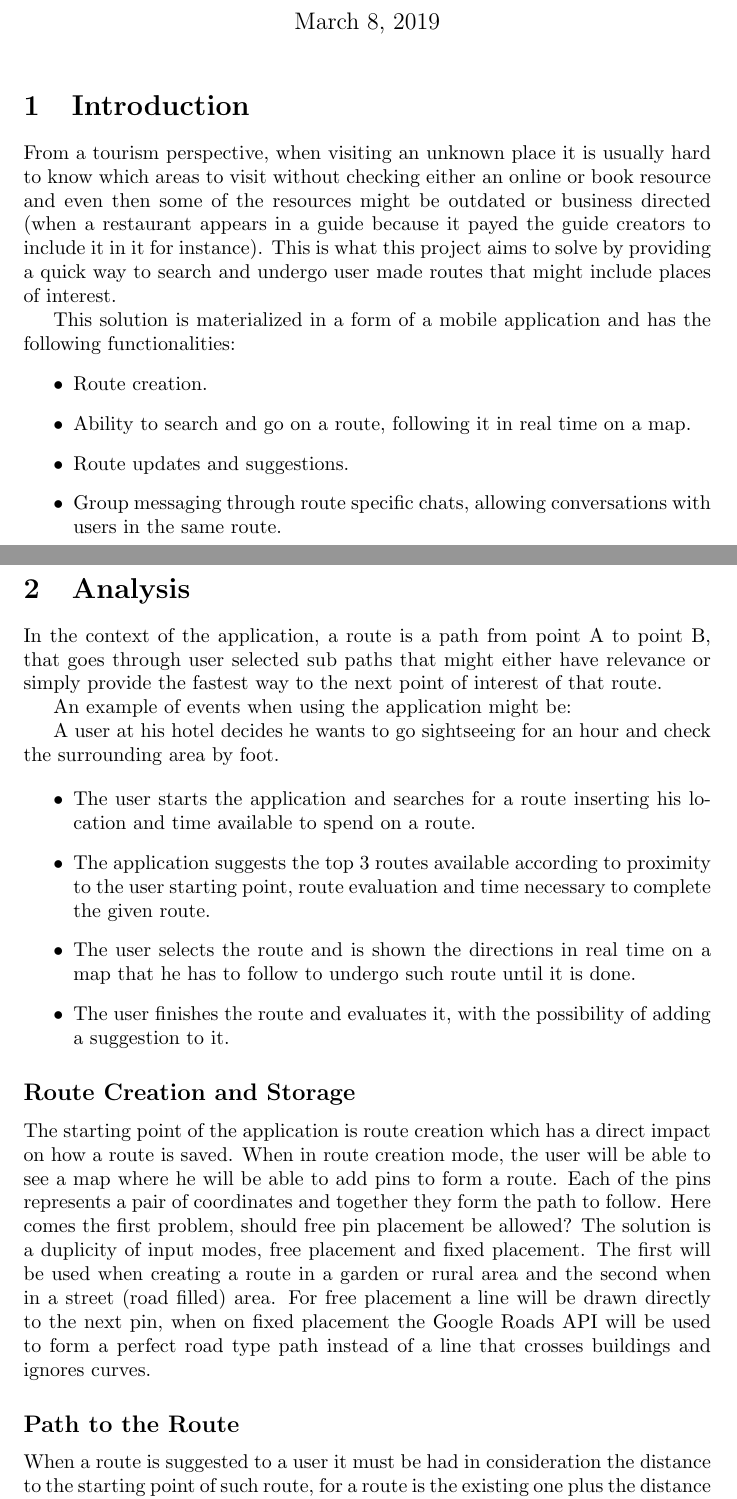
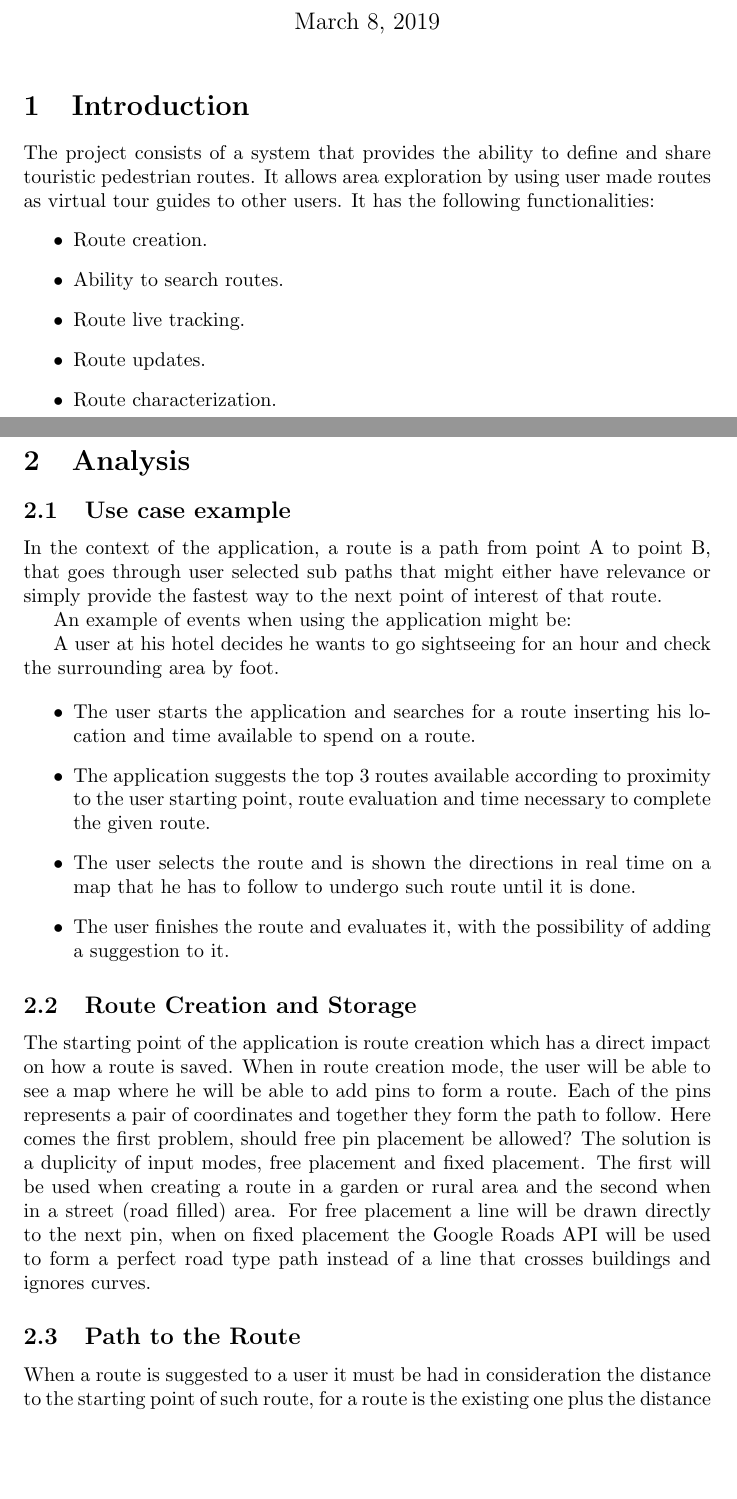
Before and after one commit to baltasarb/social-routing, a LaTeX document (proposta/proposal.tex): two parts of pages 1 and 2 of 4, joined at a grey line, cut so that both start at the same text, the shorter picture padded with empty space. Compiled offline with pdfLaTeX.

Commit message:
update: introduction of project proposal.

```diff
--- a/proposta/proposal.tex
+++ b/proposta/proposal.tex
@@ -41,22 +41,16 @@
 
     \section{Introduction}
 
-    %enquadramento,  %descrição clara do projeto,  %citação de literatura já lida;
-    %discussão dos problemas a resolver e de possíveis técnicas e ferramentas
-
-        From a tourism perspective, when visiting an unknown place it is usually hard to know which areas to visit without
-        checking either an online or book resource and even then some of the resources might be outdated or business directed
-        (when a restaurant appears in a guide because it payed the guide creators to include it in it for instance).
-        This is what this project aims to solve by providing a quick way to search and undergo user made routes that might include places
-        of interest.
-
-        This solution is materialized in a form of a mobile application and has the following functionalities:
+        The project consists of a system that provides the ability to define and share touristic pedestrian routes. It allows
+        area exploration by using user made routes as virtual tour guides to other users. It has the following functionalities:
         \begin{itemize}
             \item Route creation.
-            \item Ability to search and go on a route, following it in real time on a map.
-            \item Route updates and suggestions.
-            \item Group messaging through route specific chats, allowing conversations with users in the same route.
+            \item Ability to search routes.
+            \item Route live tracking.
+            \item Route updates.
+            \item Route characterization.
         \end{itemize}
+
 
     %Turn the unknown into a known worth knowing. Explore a new place through a route worth exploring, made by someone
     %who already visited that same place. It's guided exploration.
@@ -66,12 +60,13 @@
 
     \section{Analysis}
 
-        In the context of the application, a route is a path from point A to point B, that goes through user selected sub paths
-        that might either have relevance or simply provide the fastest way to the next point of interest of that route.
+        \subsection{Use case example}
+            In the context of the application, a route is a path from point A to point B, that goes through user selected sub paths
+            that might either have relevance or simply provide the fastest way to the next point of interest of that route.
 
-        An example of events when using the application might be:
+            An example of events when using the application might be:
 
-        A user at his hotel decides he wants to go sightseeing for an hour and check the surrounding area by foot.
+            A user at his hotel decides he wants to go sightseeing for an hour and check the surrounding area by foot.
 
         \begin{itemize}
             \item The user starts the application and searches for a route inserting his location and time available to spend on a route.
@@ -80,7 +75,7 @@
             \item The user finishes the route and evaluates it, with the possibility of adding a suggestion to it.
         \end{itemize}
 
-        \subsection*{Route Creation and Storage}
+        \subsection{Route Creation and Storage}
             The starting point of the application is route creation which has a direct impact on how a route is saved. When in route creation mode, the user
             will be able to see a map where he will be able to add pins to form a route. Each of the pins represents a pair of coordinates and together
             they form the path to follow. Here comes the first problem, should free pin placement be allowed? The solution is a duplicity of input modes,
@@ -88,7 +83,7 @@
             For free placement a line will be drawn directly to the next pin, when on fixed placement the Google Roads API will be used to form a perfect road
             type path instead of a line that crosses buildings and ignores curves.
 
-        \subsection*{Path to the Route}
+        \subsection{Path to the Route}
             When a route is suggested to a user it must be had in consideration the distance to the starting point of such route, for a route
             is the existing one plus the distance to its beginning. Before suggesting a route to the user this must be taken into consideration,
             specially considering the user's time constraints. There might be a perfect route to such user that is situated 30min away and
```
Also changed, not shown: proposta/images/complexos_v3.pdf (added), proposta/proposal.pdf, proposta/proposal.tex (10 more changed lines), 4 other files.
